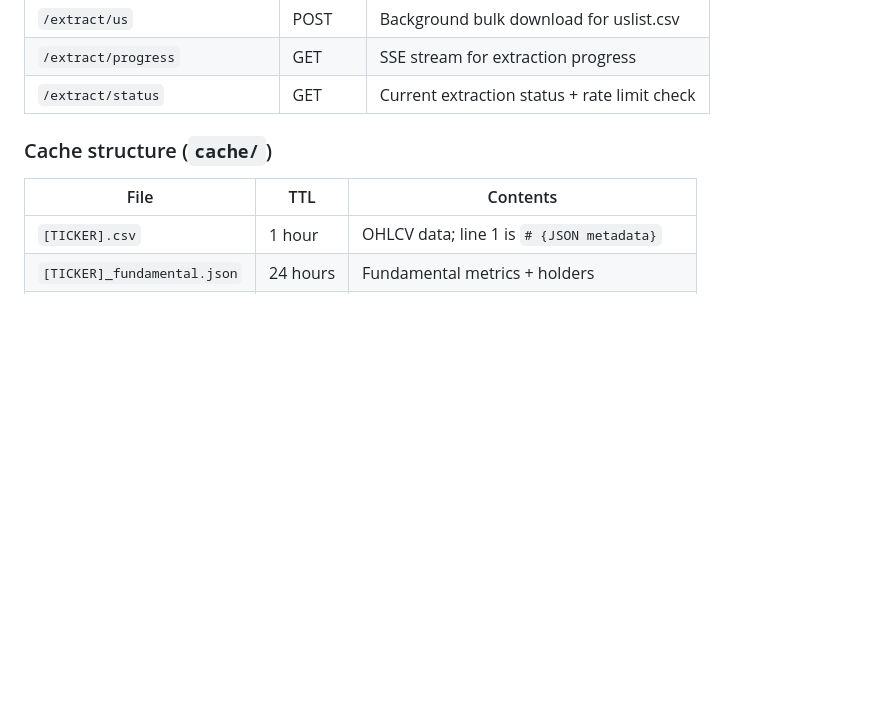
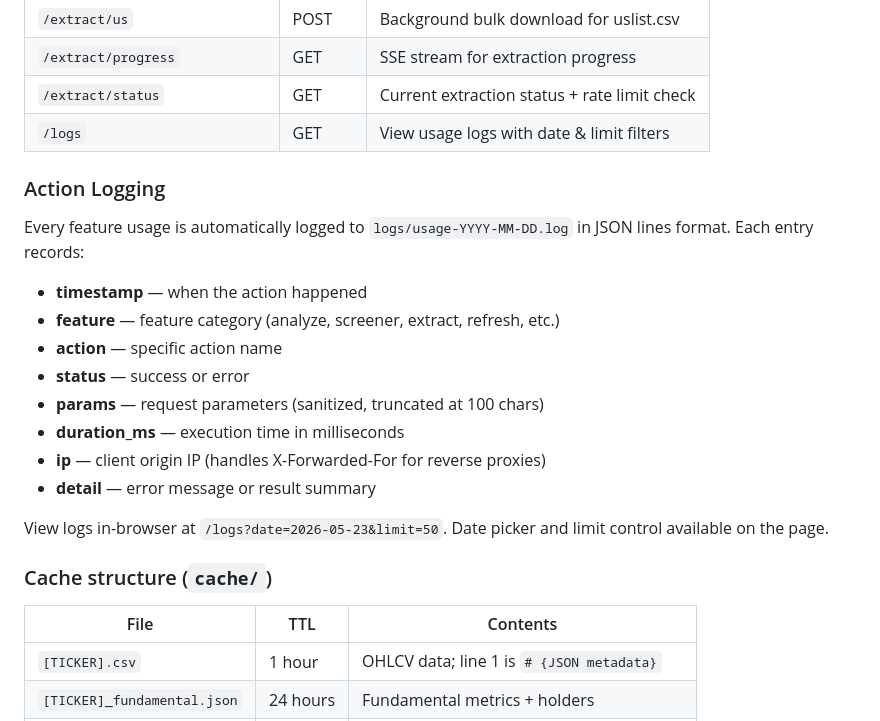
Before and after one commit to satriyopranoto/open-wealth-dashboard, a Markdown page: README.md, the part around the change. Drawn GitHub-style; blank space fills up the shorter version.

Commit message:
docs: add action logging documentation to README

```diff
--- a/README.md
+++ b/README.md
@@ -48,6 +48,22 @@ Single-file Flask backend ([app.py](app.py)) + single-page HTML frontend ([templ
 | `/extract/us` | POST | Background bulk download for uslist.csv |
 | `/extract/progress` | GET | SSE stream for extraction progress |
 | `/extract/status` | GET | Current extraction status + rate limit check |
+| `/logs` | GET | View usage logs with date & limit filters |
+
+### Action Logging
+
+Every feature usage is automatically logged to `logs/usage-YYYY-MM-DD.log` in JSON lines format. Each entry records:
+
+- **timestamp** — when the action happened
+- **feature** — feature category (analyze, screener, extract, refresh, etc.)
+- **action** — specific action name
+- **status** — success or error
+- **params** — request parameters (sanitized, truncated at 100 chars)
+- **duration_ms** — execution time in milliseconds
+- **ip** — client origin IP (handles X-Forwarded-For for reverse proxies)
+- **detail** — error message or result summary
+
+View logs in-browser at `/logs?date=2026-05-23&limit=50`. Date picker and limit control available on the page.
 
 ### Cache structure (`cache/`)
 
```
